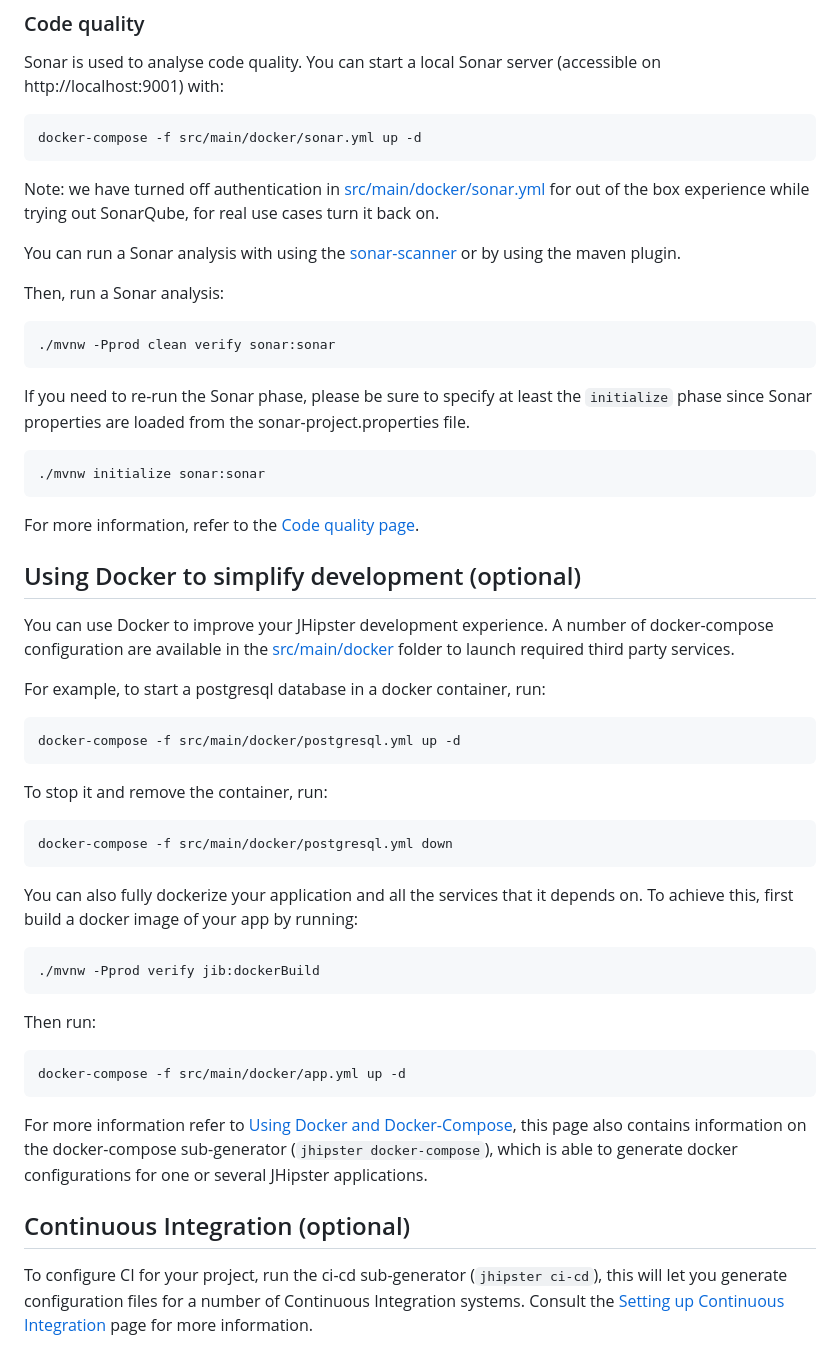
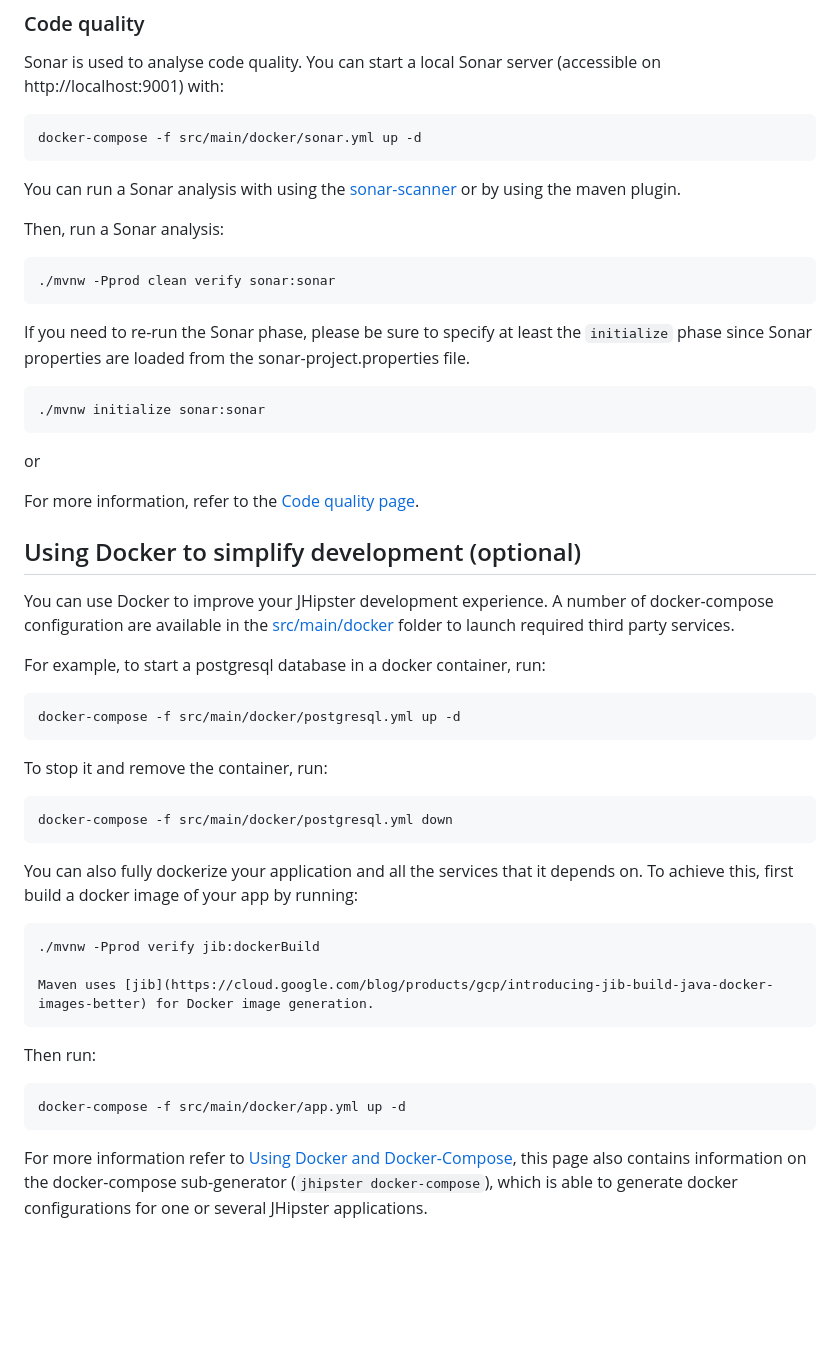
Before and after one commit to jeremyg484/jdl-default-app-maven-micronaut3, a Markdown page: README.md, the part around the change printed below. Rendered like a GitHub page; blank space fills up the shorter version.

````diff
--- a/README.md
+++ b/README.md
@@ -74,8 +142,6 @@ Sonar is used to analyse code quality. You can start a local Sonar server (acces
 ```
 docker-compose -f src/main/docker/sonar.yml up -d
 ```
-
-Note: we have turned off authentication in [src/main/docker/sonar.yml](src/main/docker/sonar.yml) for out of the box experience while trying out SonarQube, for real use cases turn it back on.
 
 You can run a Sonar analysis with using the [sonar-scanner](https://docs.sonarqube.org/display/SCAN/Analyzing+with+SonarQube+Scanner) or by using the maven plugin.
 
@@ -91,6 +157,8 @@ If you need to re-run the Sonar phase, please be sure to specify at least the `i
 ./mvnw initialize sonar:sonar
 ```
 
+or
+
 For more information, refer to the [Code quality page][].
 
 ## Using Docker to simplify development (optional)
@@ -99,33 +167,25 @@ You can use Docker to improve your JHipster development experience. A number of
 
 For example, to start a postgresql database in a docker container, run:
 
-```
-docker-compose -f src/main/docker/postgresql.yml up -d
-```
+    docker-compose -f src/main/docker/postgresql.yml up -d
 
 To stop it and remove the container, run:
 
-```
-docker-compose -f src/main/docker/postgresql.yml down
-```
+    docker-compose -f src/main/docker/postgresql.yml down
 
 You can also fully dockerize your application and all the services that it depends on.
 To achieve this, first build a docker image of your app by running:
 
-```
-./mvnw -Pprod verify jib:dockerBuild
-```
+    ./mvnw -Pprod verify jib:dockerBuild
+
+    Maven uses [jib](https://cloud.google.com/blog/products/gcp/introducing-jib-build-java-docker-images-better) for Docker image generation.
 
 Then run:
 
-```
-docker-compose -f src/main/docker/app.yml up -d
-```
+    docker-compose -f src/main/docker/app.yml up -d
 
 For more information refer to [Using Docker and Docker-Compose][], this page also contains information on the docker-compose sub-generator (`jhipster docker-compose`), which is able to generate docker configurations for one or several JHipster applications.
 
-## Continuous Integration (optional)
-
-To configure CI for your project, run the ci-cd sub-generator (`jhipster ci-cd`), this will let you generate configuration files for a number of Continuous Integration systems. Consult the [Setting up Continuous Integration][] page for more information.
-
+[micronaut blueprint for jhipster]: https://github.com/jhipster/generator-jhipster-micronaut
+[micronaut]: https://micronaut.io
 [jhipster homepage and latest documentation]: https://www.jhipster.tech
````
Also changed, not shown: other parts of README.md (+118 -43 lines).
